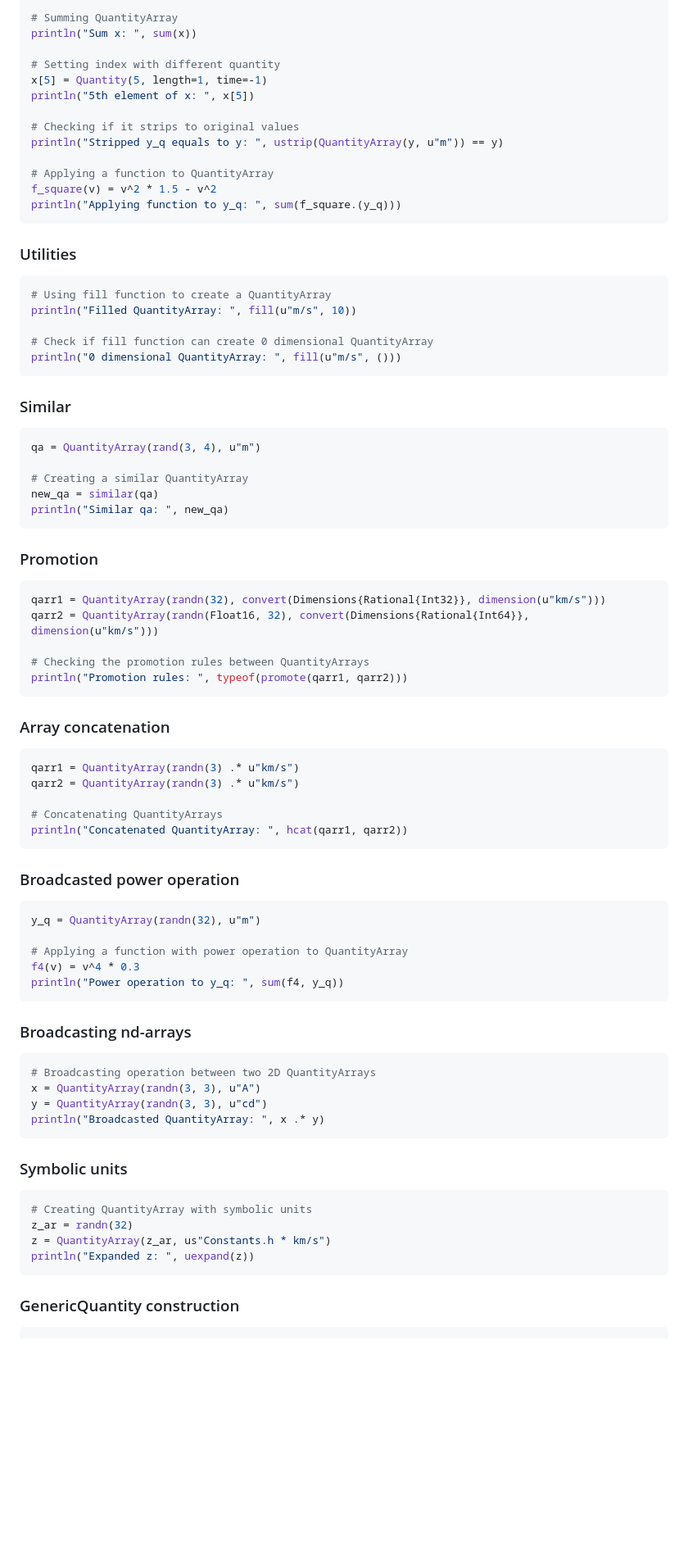
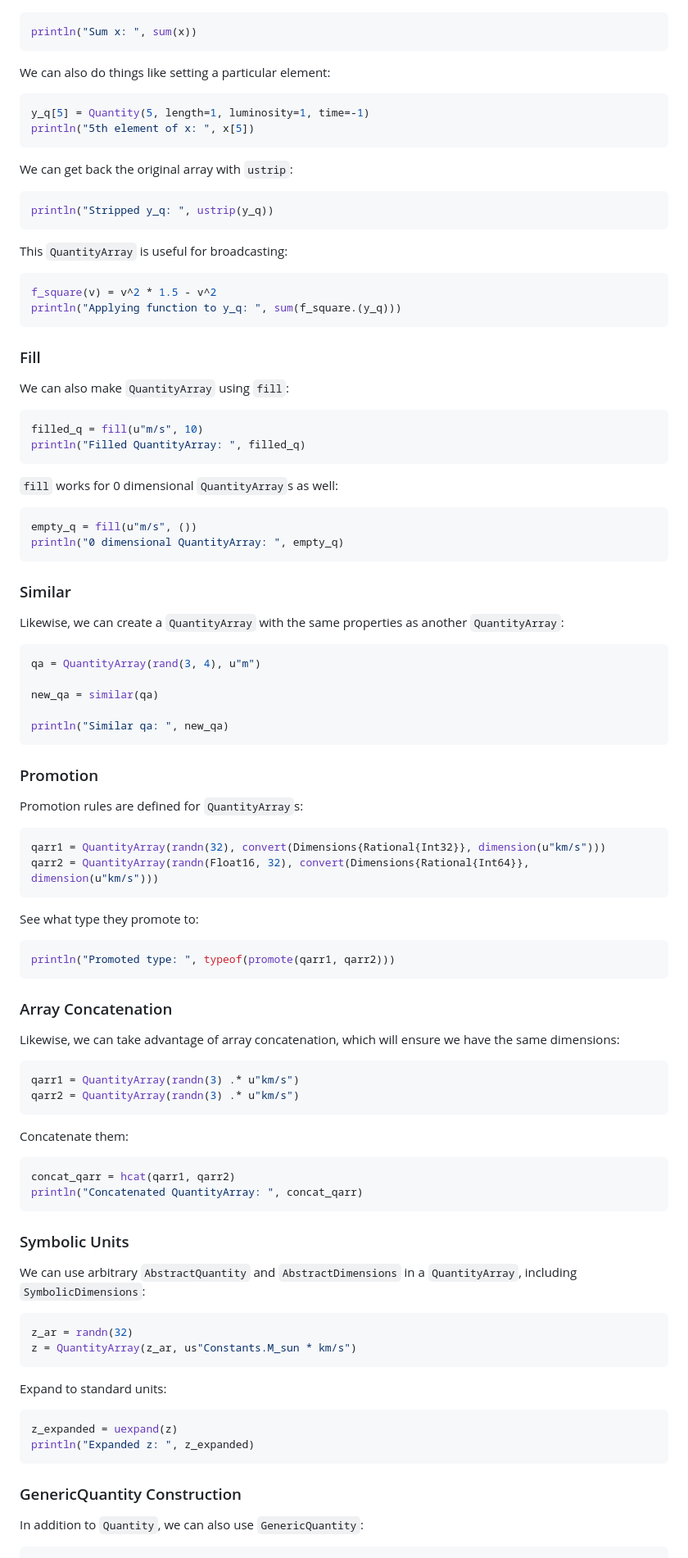
Before and after one commit to SymbolicML/DynamicQuantities.jl, a Markdown page: docs/src/examples.md, the part around the change printed below. Shown: that part at 82% size. Rendered like a GitHub page; blank space fills up the shorter version.

````diff
--- a/docs/src/examples.md
+++ b/docs/src/examples.md
@@ -108,88 +139,111 @@ y_q = QuantityArray(y_array_of_q)
 
-# Summing QuantityArray
+```julia
 println("Sum x: ", sum(x))
+```
 
-# Setting index with different quantity
-x[5] = Quantity(5, length=1, time=-1)
+We can also do things like setting a particular element:
+
+```julia
+y_q[5] = Quantity(5, length=1, luminosity=1, time=-1)
 println("5th element of x: ", x[5])
+```
 
-# Checking if it strips to original values
-println("Stripped y_q equals to y: ", ustrip(QuantityArray(y, u"m")) == y)
+We can get back the original array with `ustrip`:
 
-# Applying a function to QuantityArray
+```julia
+println("Stripped y_q: ", ustrip(y_q))
+```
+
+This `QuantityArray` is useful for broadcasting:
+
+```julia
 f_square(v) = v^2 * 1.5 - v^2
 println("Applying function to y_q: ", sum(f_square.(y_q)))
 ```
 
-### Utilities
+
+### Fill
+
+We can also make `QuantityArray` using `fill`:
 
 ```julia
-# Using fill function to create a QuantityArray
-println("Filled QuantityArray: ", fill(u"m/s", 10))
+filled_q = fill(u"m/s", 10)
+println("Filled QuantityArray: ", filled_q)
+```
 
-# Check if fill function can create 0 dimensional QuantityArray
-println("0 dimensional QuantityArray: ", fill(u"m/s", ()))
+`fill` works for 0 dimensional `QuantityArray`s as well:
+
+```julia
+empty_q = fill(u"m/s", ())
+println("0 dimensional QuantityArray: ", empty_q)
 ```
 
 ### Similar
 
+Likewise, we can create a `QuantityArray` with the same properties as another `QuantityArray`:
+
 ```julia
 qa = QuantityArray(rand(3, 4), u"m")
 
-# Creating a similar QuantityArray
 new_qa = similar(qa)
+
 println("Similar qa: ", new_qa)
 ```
 
 ### Promotion
 
+Promotion rules are defined for `QuantityArray`s:
+
 ```julia
 qarr1 = QuantityArray(randn(32), convert(Dimensions{Rational{Int32}}, dimension(u"km/s")))
 qarr2 = QuantityArray(randn(Float16, 32), convert(Dimensions{Rational{Int64}}, dimension(u"km/s")))
-
-# Checking the promotion rules between QuantityArrays
-println("Promotion rules: ", typeof(promote(qarr1, qarr2)))
 ```
 
-### Array concatenation
+See what type they promote to:
+
+```julia
+println("Promoted type: ", typeof(promote(qarr1, qarr2)))
+```
+
+### Array Concatenation
+
+Likewise, we can take advantage of array concatenation,
+which will ensure we have the same dimensions:
 
 ```julia
 qarr1 = QuantityArray(randn(3) .* u"km/s")
 qarr2 = QuantityArray(randn(3) .* u"km/s")
-
-# Concatenating QuantityArrays
-println("Concatenated QuantityArray: ", hcat(qarr1, qarr2))
 ```
 
-### Broadcasted power operation
+Concatenate them:
 
 ```julia
-y_q = QuantityArray(randn(32), u"m")
-
-# Applying a function with power operation to QuantityArray
-f4(v) = v^4 * 0.3
-println("Power operation to y_q: ", sum(f4, y_q))
+concat_qarr = hcat(qarr1, qarr2)
+println("Concatenated QuantityArray: ", concat_qarr)
 ```
 
-### Broadcasting nd-arrays
+### Symbolic Units
+
+We can use arbitrary `AbstractQuantity` and `AbstractDimensions`
+in a `QuantityArray`, including `SymbolicDimensions`:
 
 ```julia
-# Broadcasting operation between two 2D QuantityArrays
-x = QuantityArray(randn(3, 3), u"A")
-y = QuantityArray(randn(3, 3), u"cd")
-println("Broadcasted QuantityArray: ", x .* y)
+z_ar = randn(32)
+z = QuantityArray(z_ar, us"Constants.M_sun * km/s")
 ```
 
-### Symbolic units
+Expand to standard units:
 
 ```julia
-# Creating QuantityArray with symbolic units
-z_ar = randn(32)
-z = QuantityArray(z_ar, us"Constants.h * km/s")
-println("Expanded z: ", uexpand(z))
+z_expanded = uexpand(z)
+println("Expanded z: ", z_expanded)
 ```
 
-### GenericQuantity construction
+
+### GenericQuantity Construction
+
+In addition to `Quantity`, we can also use `GenericQuantity`:
+
 
 ```julia
 x = GenericQuantity(1.5)
````
Also changed, not shown: other parts of docs/src/examples.md (+59 -27 lines).
